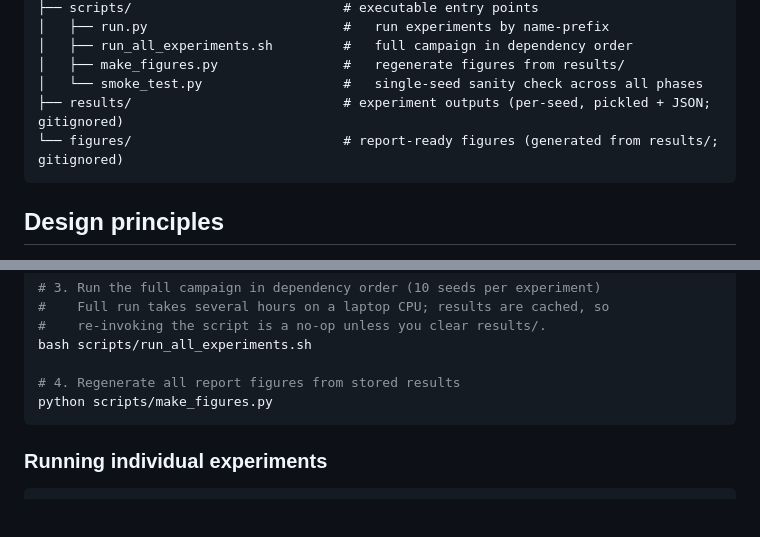
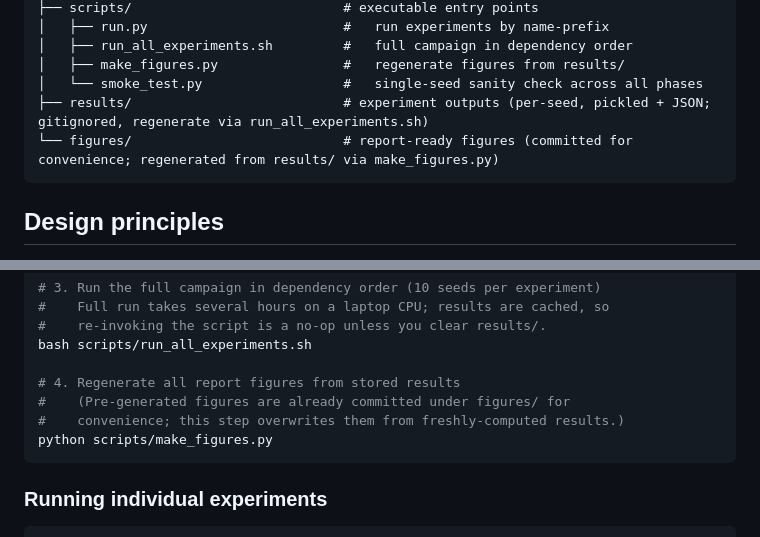
Before and after one commit to m-ciniello/omscs-ml-notes, a Markdown page: reinforcement_learning/assignment/README.md, 2 parts joined by grey strips. GitHub-like rendering; blank space fills up the shorter version.

Commit message:
final readme changes

````diff
--- a/reinforcement_learning/assignment/README.md
+++ b/reinforcement_learning/assignment/README.md
@@ -27,8 +27,8 @@ assignment/
 │   ├── run_all_experiments.sh         #   full campaign in dependency order
 │   ├── make_figures.py                #   regenerate figures from results/
 │   └── smoke_test.py                  #   single-seed sanity check across all phases
-├── results/                           # experiment outputs (per-seed, pickled + JSON; gitignored)
-└── figures/                           # report-ready figures (generated from results/; gitignored)
+├── results/                           # experiment outputs (per-seed, pickled + JSON; gitignored, regenerate via run_all_experiments.sh)
+└── figures/                           # report-ready figures (committed for convenience; regenerated from results/ via make_figures.py)
 ```
 
 ## Design principles
@@ -58,6 +58,8 @@ python scripts/smoke_test.py
 bash scripts/run_all_experiments.sh
 
 # 4. Regenerate all report figures from stored results
+#    (Pre-generated figures are already committed under figures/ for
+#    convenience; this step overwrites them from freshly-computed results.)
 python scripts/make_figures.py
 ```
 
````
